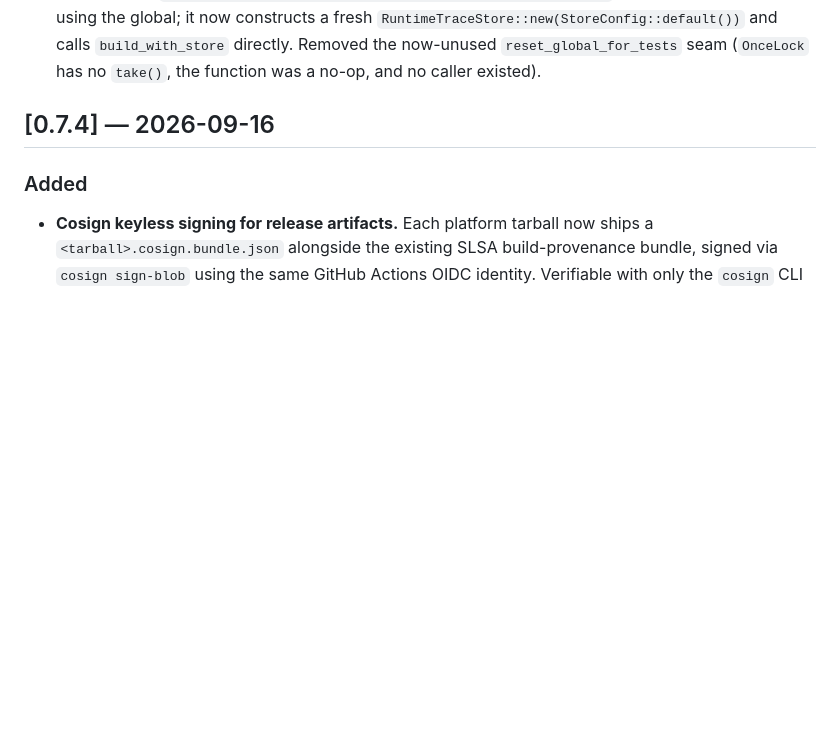
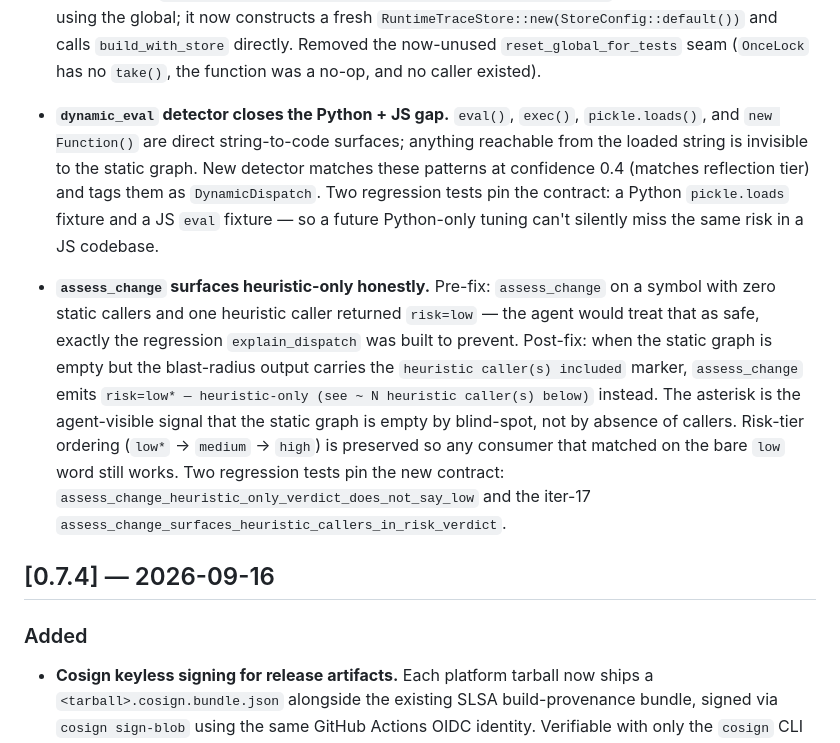
Before and after one commit to spuentesp/lain, a Markdown page: CHANGELOG.md, the part around the change. GitHub-like rendering; blank space fills up the shorter version.

Commit message:
docs(changelog): cover iters 19-21 (private-store + dynamic_eval + heuristic-only verdict)
Three CHANGELOG entries that landed on dev without a
corresponding release-note paragraph:

- Iter 19: explain_dispatch tests use private store (PR #131)
  — already in CHANGELOG via the iter-19 commit, but only
  via the original Tier-3 follow-ups section; expanded here
  with the dynamic_eval and heuristic-only verdict entries.
- Iter 20: dynamic_eval detector (PR #133).
- Iter 21: assess_change heuristic-only verdict (PR #134).

All three are Tier-3 follow-ups that landed between the
original Tier-3 ship (#123) and the current state of dev.
A release-note writer shouldn't have to re-derive them from
the git log.

No code changes; CHANGELOG only.

```diff
--- a/CHANGELOG.md
+++ b/CHANGELOG.md
@@ -233,6 +233,32 @@ All notable changes to LAIN are documented here. Versions follow
   calls `build_with_store` directly. Removed the now-unused
   `reset_global_for_tests` seam (`OnceLock` has no `take()`,
   the function was a no-op, and no caller existed).
+
+- **`dynamic_eval` detector closes the Python + JS gap.**
+  `eval()`, `exec()`, `pickle.loads()`, and `new Function()` are
+  direct string-to-code surfaces; anything reachable from the
+  loaded string is invisible to the static graph. New detector
+  matches these patterns at confidence 0.4 (matches reflection
+  tier) and tags them as `DynamicDispatch`. Two regression
+  tests pin the contract: a Python `pickle.loads` fixture and
+  a JS `eval` fixture — so a future Python-only tuning can't
+  silently miss the same risk in a JS codebase.
+
+- **`assess_change` surfaces heuristic-only honestly.** Pre-fix:
+  `assess_change` on a symbol with zero static callers and one
+  heuristic caller returned `risk=low` — the agent would treat
+  that as safe, exactly the regression `explain_dispatch` was
+  built to prevent. Post-fix: when the static graph is empty
+  but the blast-radius output carries the `heuristic caller(s)
+  included` marker, `assess_change` emits `risk=low* —
+  heuristic-only (see ~ N heuristic caller(s) below)` instead.
+  The asterisk is the agent-visible signal that the static
+  graph is empty by blind-spot, not by absence of callers.
+  Risk-tier ordering (`low*` → `medium` → `high`) is preserved
+  so any consumer that matched on the bare `low` word still
+  works. Two regression tests pin the new contract:
+  `assess_change_heuristic_only_verdict_does_not_say_low` and
+  the iter-17 `assess_change_surfaces_heuristic_callers_in_risk_verdict`.
 
 ## [0.7.4] — 2026-09-16
 
```
